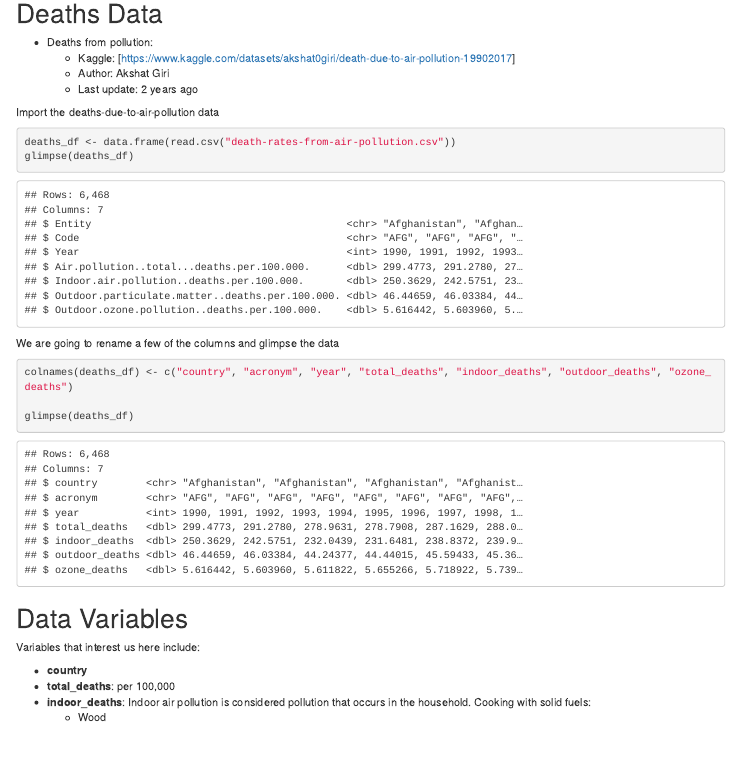
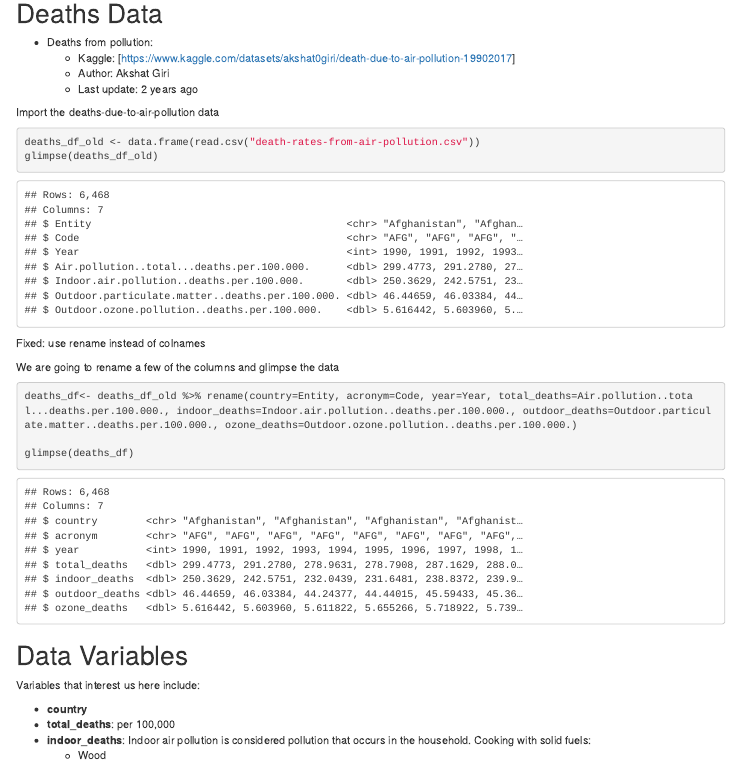
Before and after one commit to Data2401/final-project-alison-elizabeth, an R Markdown document (Final Report.Rmd): the page in a window 1100 px wide, from 570 px down. Rendered offline with R 4.5, knitr and Pandoc, with nearby package versions.

Commit message:
renames death df cols

````diff
--- a/Final Report.Rmd
+++ b/Final Report.Rmd
@@ -44,13 +44,14 @@ options(scipen=999)
 
 Import the deaths-due-to-air-pollution data
 ```{r}
-deaths_df <- data.frame(read.csv("death-rates-from-air-pollution.csv"))
-glimpse(deaths_df)
+deaths_df_old <- data.frame(read.csv("death-rates-from-air-pollution.csv"))
+glimpse(deaths_df_old)
 ```
+Fixed: use rename instead of colnames
 
 We are going to rename a few of the columns and glimpse the data
 ```{r}
-colnames(deaths_df) <- c("country", "acronym", "year", "total_deaths", "indoor_deaths", "outdoor_deaths", "ozone_deaths")
+deaths_df<- deaths_df_old %>% rename(country=Entity, acronym=Code, year=Year, total_deaths=Air.pollution..total...deaths.per.100.000., indoor_deaths=Indoor.air.pollution..deaths.per.100.000., outdoor_deaths=Outdoor.particulate.matter..deaths.per.100.000., ozone_deaths=Outdoor.ozone.pollution..deaths.per.100.000.)
 
 glimpse(deaths_df)
 ```
````
